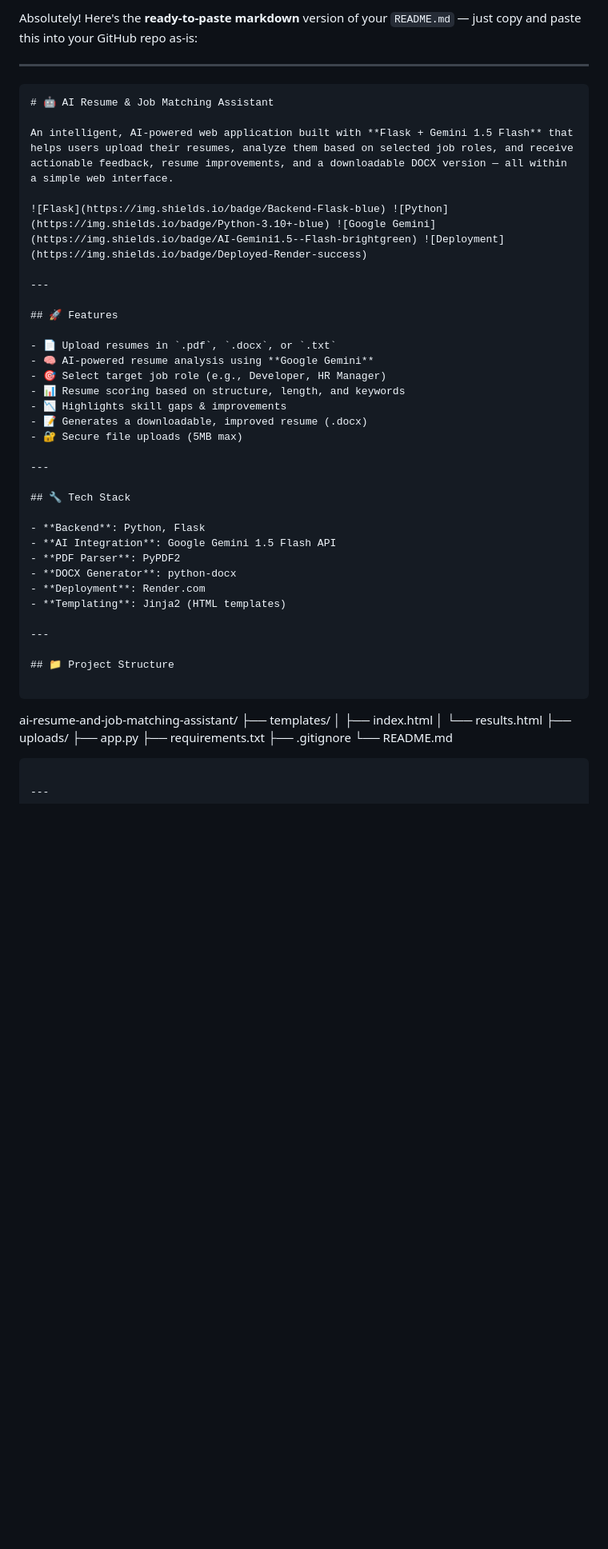
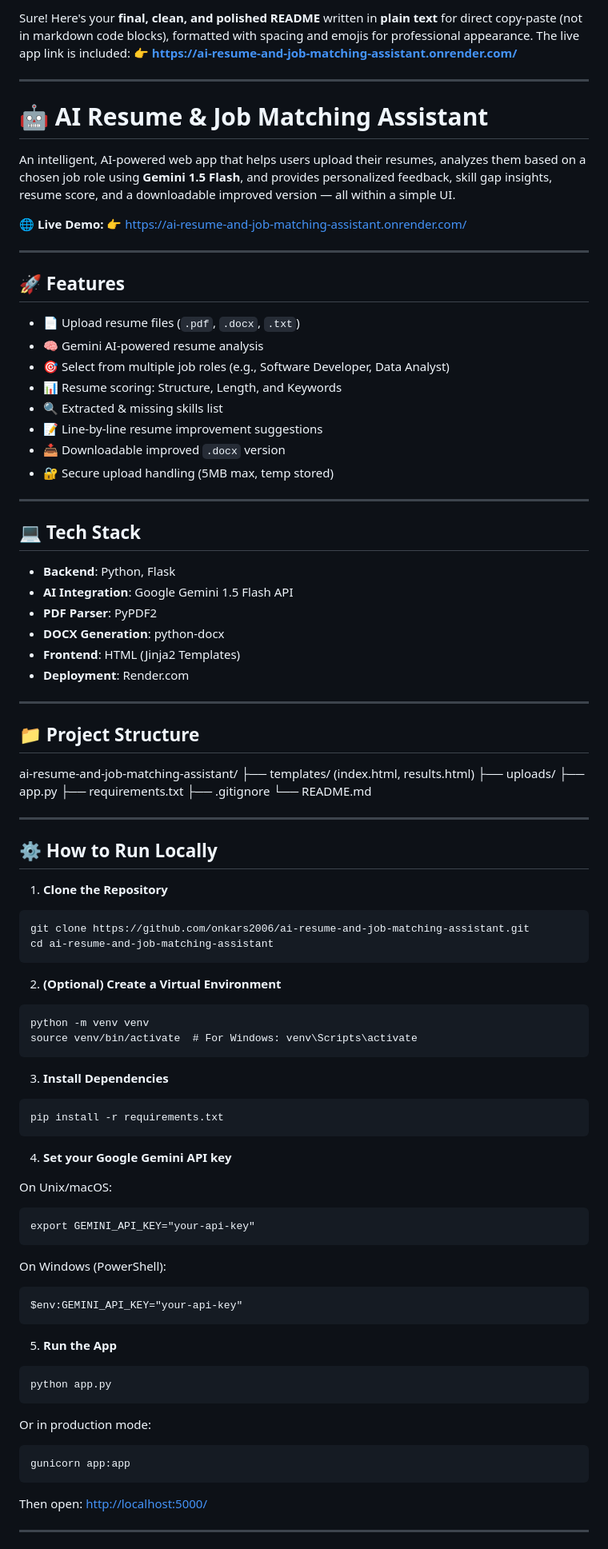
Before and after one commit to onkars2006/ai-resume-and-job-matching-assistant, a Markdown page: README.md, the part around one of its changes. Shown at 80% size. GitHub-like rendering; blank space fills up the shorter version.

`````diff
--- a/README.md
+++ b/README.md
@@ -1,54 +1,102 @@
-Absolutely! Here's the **ready-to-paste markdown** version of your `README.md` — just copy and paste this into your GitHub repo as-is:
+Sure! Here's your **final, clean, and polished README** written in **plain text** for direct copy-paste (not in markdown code blocks), formatted with spacing and emojis for professional appearance. The live app link is included:
+👉 **[https://ai-resume-and-job-matching-assistant.onrender.com/](https://ai-resume-and-job-matching-assistant.onrender.com/)**
 
 ---
 
-```markdown
 # 🤖 AI Resume & Job Matching Assistant
 
-An intelligent, AI-powered web application built with **Flask + Gemini 1.5 Flash** that helps users upload their resumes, analyze them based on selected job roles, and receive actionable feedback, resume improvements, and a downloadable DOCX version — all within a simple web interface.
+An intelligent, AI-powered web app that helps users upload their resumes, analyzes them based on a chosen job role using **Gemini 1.5 Flash**, and provides personalized feedback, skill gap insights, resume score, and a downloadable improved version — all within a simple UI.
 
-![Flask](https://img.shields.io/badge/Backend-Flask-blue) ![Python](https://img.shields.io/badge/Python-3.10+-blue) ![Google Gemini](https://img.shields.io/badge/AI-Gemini1.5--Flash-brightgreen) ![Deployment](https://img.shields.io/badge/Deployed-Render-success)
+🌐 **Live Demo:**
+👉 [https://ai-resume-and-job-matching-assistant.onrender.com/](https://ai-resume-and-job-matching-assistant.onrender.com/)
 
 ---
 
 ## 🚀 Features
 
-- 📄 Upload resumes in `.pdf`, `.docx`, or `.txt`
-- 🧠 AI-powered resume analysis using **Google Gemini**
-- 🎯 Select target job role (e.g., Developer, HR Manager)
-- 📊 Resume scoring based on structure, length, and keywords
-- 📉 Highlights skill gaps & improvements
-- 📝 Generates a downloadable, improved resume (.docx)
-- 🔐 Secure file uploads (5MB max)
+* 📄 Upload resume files (`.pdf`, `.docx`, `.txt`)
+* 🧠 Gemini AI-powered resume analysis
+* 🎯 Select from multiple job roles (e.g., Software Developer, Data Analyst)
+* 📊 Resume scoring: Structure, Length, and Keywords
+* 🔍 Extracted & missing skills list
+* 📝 Line-by-line resume improvement suggestions
+* 📥 Downloadable improved `.docx` version
+* 🔐 Secure upload handling (5MB max, temp stored)
 
 ---
 
-## 🔧 Tech Stack
+## 💻 Tech Stack
 
-- **Backend**: Python, Flask
-- **AI Integration**: Google Gemini 1.5 Flash API
-- **PDF Parser**: PyPDF2
-- **DOCX Generator**: python-docx
-- **Deployment**: Render.com
-- **Templating**: Jinja2 (HTML templates)
+* **Backend**: Python, Flask
+* **AI Integration**: Google Gemini 1.5 Flash API
+* **PDF Parser**: PyPDF2
+* **DOCX Generation**: python-docx
+* **Frontend**: HTML (Jinja2 Templates)
+* **Deployment**: Render.com
 
 ---
 
 ## 📁 Project Structure
 
-```
-
 ai-resume-and-job-matching-assistant/
-├── templates/
-│   ├── index.html
-│   └── results.html
+├── templates/ (index.html, results.html)
 ├── uploads/
 ├── app.py
 ├── requirements.txt
 ├── .gitignore
 └── README.md
 
-````
+---
+
+## ⚙️ How to Run Locally
+
+1. **Clone the Repository**
+
+```
+git clone https://github.com/onkars2006/ai-resume-and-job-matching-assistant.git
+cd ai-resume-and-job-matching-assistant
+```
+
+2. **(Optional) Create a Virtual Environment**
+
+```
+python -m venv venv
+source venv/bin/activate  # For Windows: venv\Scripts\activate
+```
+
+3. **Install Dependencies**
+
+```
+pip install -r requirements.txt
+```
+
+4. **Set your Google Gemini API key**
+
+On Unix/macOS:
+
+```
+export GEMINI_API_KEY="your-api-key"
+```
+
+On Windows (PowerShell):
+
+```
+$env:GEMINI_API_KEY="your-api-key"
+```
+
+5. **Run the App**
+
+```
+python app.py
+```
+
+Or in production mode:
+
+```
+gunicorn app:app
+```
+
+Then open: [http://localhost:5000/](http://localhost:5000/)
 
 ---
 
`````
Also changed, not shown: other parts of README.md (+33 -106 lines).
